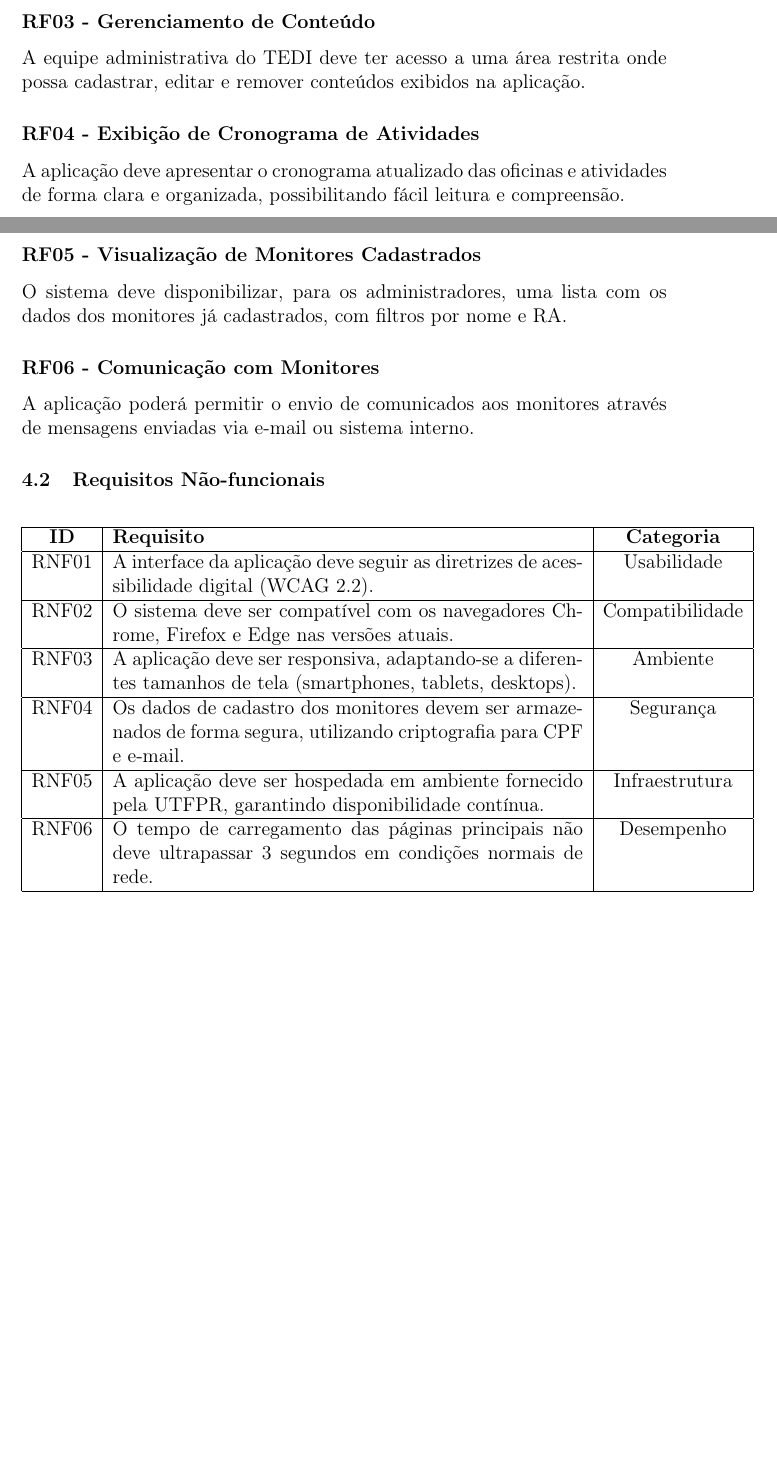
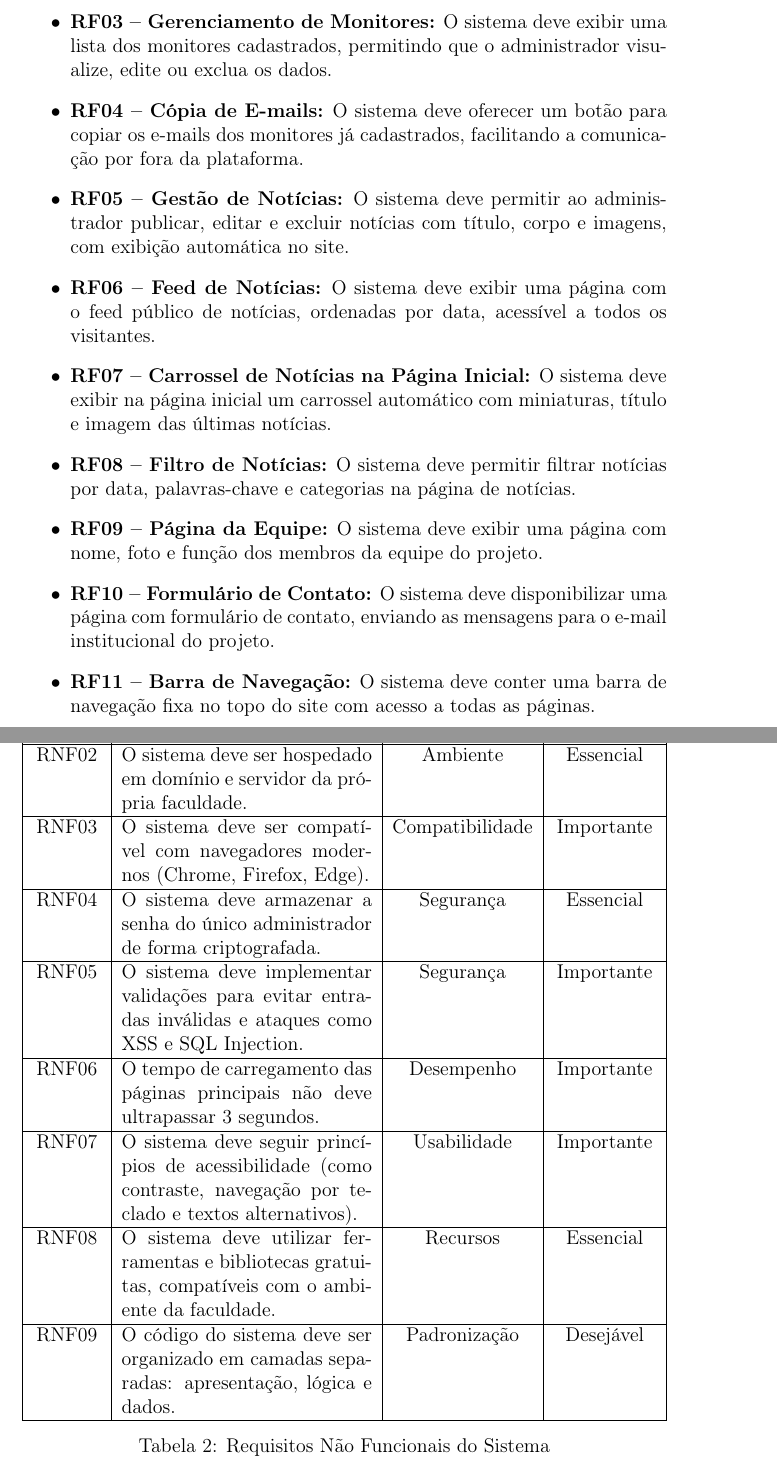
Before and after one commit to luccasPhilot/TEDI_Page, a LaTeX document (Documentacao - TEDI/documento_projeto.tex): two parts of pages 8 and 9 of 15 before the commit and two parts of pages 9 and 10 of 16 after it, joined at a grey line, cut at the place of the change, the shorter picture padded with empty space. Compiled offline with pdfLaTeX.

Commit message:
Update documento_projeto.tex

```diff
--- a/Documentacao - TEDI/documento_projeto.tex
+++ b/Documentacao - TEDI/documento_projeto.tex
@@ -1,4 +1,5 @@
 \documentclass[a4paper,12pt]{article}
+\usepackage{float}
 \usepackage[portuguese]{babel}
 \usepackage[utf8]{inputenc}
 \usepackage[T1]{fontenc}
@@ -7,6 +8,7 @@
 \usepackage{titlesec}
 \usepackage{longtable}
 \usepackage{titlesec}
+\usepackage{tabularx}
 
 % Configuração para capítulos e seções
 \titleformat{\section}{\large\bfseries}{\thesection}{1em}{}
@@ -143 +149,2 @@ Definir o cronograma de desenvolvimento do projeto. Elaborar o cronograma por se
     \hline
+    RF04 & O sistema deve disponibilizar um botão para copiar os e-mails dos monitores cadastrados. & Importante \\
@@ -149 +155,2 @@ Definir o cronograma de desenvolvimento do projeto. Elaborar o cronograma por se
     \hline
+    RF07 & O sistema deve exibir na página inicial um carrossel com miniaturas das últimas notícias. & Desejável \\
@@ -150,0 +160 @@ Definir o cronograma de desenvolvimento do projeto. Elaborar o cronograma por se
+    RF09 & O sistema deve exibir uma página com informações sobre a equipe (foto, nome e função). & Desejável \\
@@ -150,0 +164 @@ Definir o cronograma de desenvolvimento do projeto. Elaborar o cronograma por se
+    RF11 & O sistema deve exibir uma barra de navegação fixa visível em todas as páginas. & Essencial \\
@@ -157,3 +172 @@ Os usuários do sistema, principalmente os idosos e interessados, devem poder vi
 
-\subsubsection*{RF03 - Gerenciamento de Conteúdo}
-A equipe administrativa do TEDI deve ter acesso a uma área restrita onde possa cadastrar, editar e remover conteúdos exibidos na aplicação.
@@ -160,32 +176,45 @@ A equipe administrativa do TEDI deve ter acesso a uma área restrita onde possa
+    \item \textbf{RF03 – Gerenciamento de Monitores:} O sistema deve exibir uma lista dos monitores cadastrados, permitindo que o administrador visualize, edite ou exclua os dados.
+    \item \textbf{RF04 – Cópia de E-mails:} O sistema deve oferecer um botão para copiar os e-mails dos monitores já cadastrados, facilitando a comunicação por fora da plataforma.
+    \item \textbf{RF05 – Gestão de Notícias:} O sistema deve permitir ao administrador publicar, editar e excluir notícias com título, corpo e imagens, com exibição automática no site.
+    \item \textbf{RF06 – Feed de Notícias:} O sistema deve exibir uma página com o feed público de notícias, ordenadas por data, acessível a todos os visitantes.
+    \item \textbf{RF07 – Carrossel de Notícias na Página Inicial:} O sistema deve exibir na página inicial um carrossel automático com miniaturas, título e imagem das últimas notícias.
+    \item \textbf{RF08 – Filtro de Notícias:} O sistema deve permitir filtrar notícias por data, palavras-chave e categorias na página de notícias.
+    \item \textbf{RF09 – Página da Equipe:} O sistema deve exibir uma página com nome, foto e função dos membros da equipe do projeto.
+    \item \textbf{RF10 – Formulário de Contato:} O sistema deve disponibilizar uma página com formulário de contato, enviando as mensagens para o e-mail institucional do projeto.
+    \item \textbf{RF11 – Barra de Navegação:} O sistema deve conter uma barra de navegação fixa no topo do site com acesso a todas as páginas.
+\end{itemize}
 
-\subsubsection*{RF04 - Exibição de Cronograma de Atividades}
-A aplicação deve apresentar o cronograma atualizado das oficinas e atividades de forma clara e organizada, possibilitando fácil leitura e compreensão.
+\subsection{Requisitos Não Funcionais}
 
-\subsubsection*{RF05 - Visualização de Monitores Cadastrados}
-O sistema deve disponibilizar, para os administradores, uma lista com os dados dos monitores já cadastrados, com filtros por nome e RA.
+\begin{table}[H]
+\centering
 
-\subsubsection*{RF06 - Comunicação com Monitores}
-A aplicação poderá permitir o envio de comunicados aos monitores através de mensagens enviadas via e-mail ou sistema interno.
-
-\subsection{Requisitos Não-funcionais}
-
-\begin{longtable}{|c|p{10cm}|c|}
+\label{tab:req-naofuncionais}
+\begin{tabularx}{\textwidth}{|c|X|c|c|}
     \hline
-    \textbf{ID} & \textbf{Requisito} & \textbf{Categoria} \\
+    \textbf{Código} & \textbf{Descrição} & \textbf{Categoria} & \textbf{Prioridade} \\
     \hline
-    RNF01 & A interface da aplicação deve seguir as diretrizes de acessibilidade digital (WCAG 2.2). & Usabilidade \\
+    RNF01 & O sistema deve ser responsivo, funcionando bem em dispositivos móveis e desktops. & Usabilidade & Essencial \\
     \hline
-    RNF02 & O sistema deve ser compatível com os navegadores Chrome, Firefox e Edge nas versões atuais. & Compatibilidade \\
+    RNF02 & O sistema deve ser hospedado em domínio e servidor da própria faculdade. & Ambiente & Essencial \\
     \hline
-    RNF03 & A aplicação deve ser responsiva, adaptando-se a diferentes tamanhos de tela (smartphones, tablets, desktops). & Ambiente \\
+    RNF03 & O sistema deve ser compatível com navegadores modernos (Chrome, Firefox, Edge). & Compatibilidade & Importante \\
     \hline
-    RNF04 & Os dados de cadastro dos monitores devem ser armazenados de forma segura, utilizando criptografia para CPF e e-mail. & Segurança \\
+    RNF04 & O sistema deve armazenar a senha do único administrador de forma criptografada. & Segurança & Essencial \\
     \hline
-    RNF05 & A aplicação deve ser hospedada em ambiente fornecido pela UTFPR, garantindo disponibilidade contínua. & Infraestrutura \\
+    RNF05 & O sistema deve implementar validações para evitar entradas inválidas e ataques como XSS e SQL Injection. & Segurança & Importante \\
     \hline
-    RNF06 & O tempo de carregamento das páginas principais não deve ultrapassar 3 segundos em condições normais de rede. & Desempenho \\
+    RNF06 & O tempo de carregamento das páginas principais não deve ultrapassar 3 segundos. & Desempenho & Importante \\
     \hline
-\end{longtable}
+    RNF07 & O sistema deve seguir princípios de acessibilidade (como contraste, navegação por teclado e textos alternativos). & Usabilidade & Importante \\
+    \hline
+    RNF08 & O sistema deve utilizar ferramentas e bibliotecas gratuitas, compatíveis com o ambiente da faculdade. & Recursos & Essencial \\
+    \hline
+    RNF09 & O código do sistema deve ser organizado em camadas separadas: apresentação, lógica e dados. & Padronização & Desejável \\
+    \hline
+\end{tabularx}
+\caption{Requisitos Não Funcionais do Sistema}
+\end{table}
 
 \clearpage
 
```
Also changed, not shown: Documentacao - TEDI/documento_projeto.tex (41 more changed lines).
